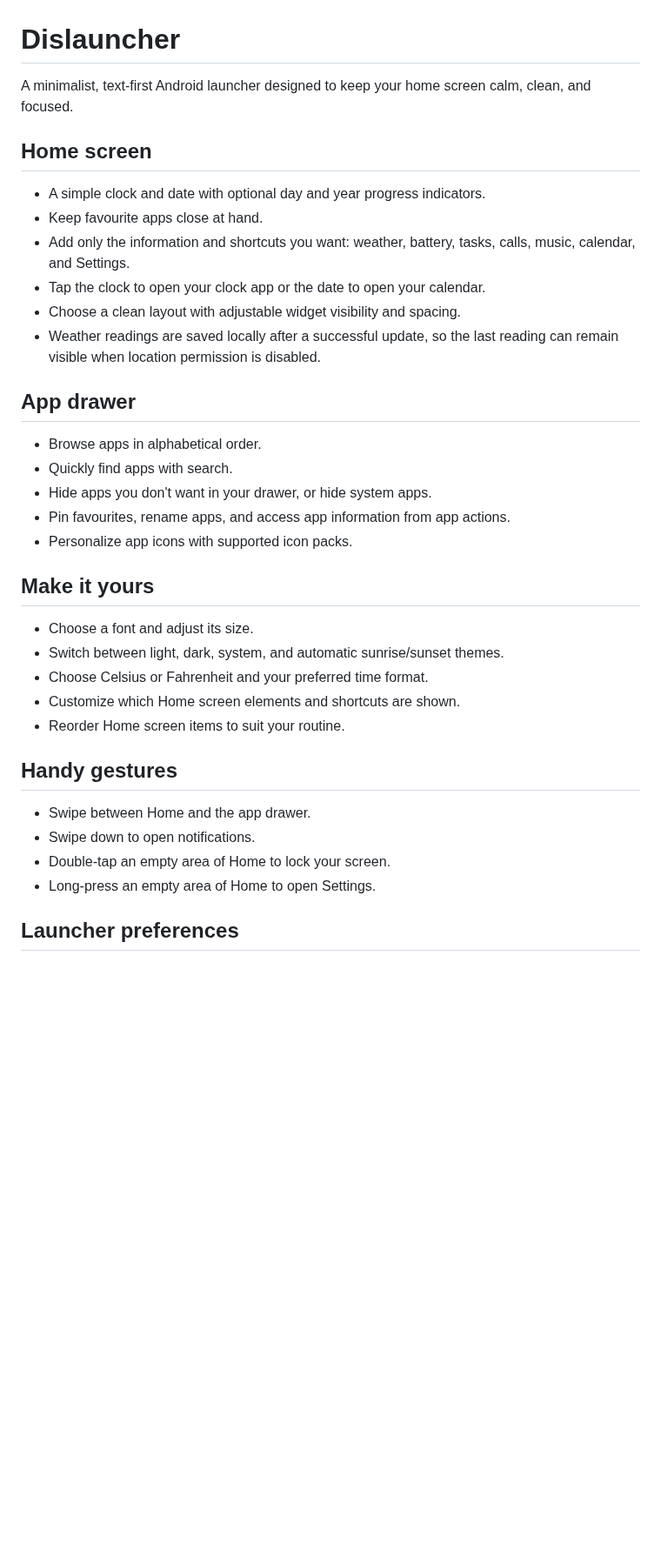
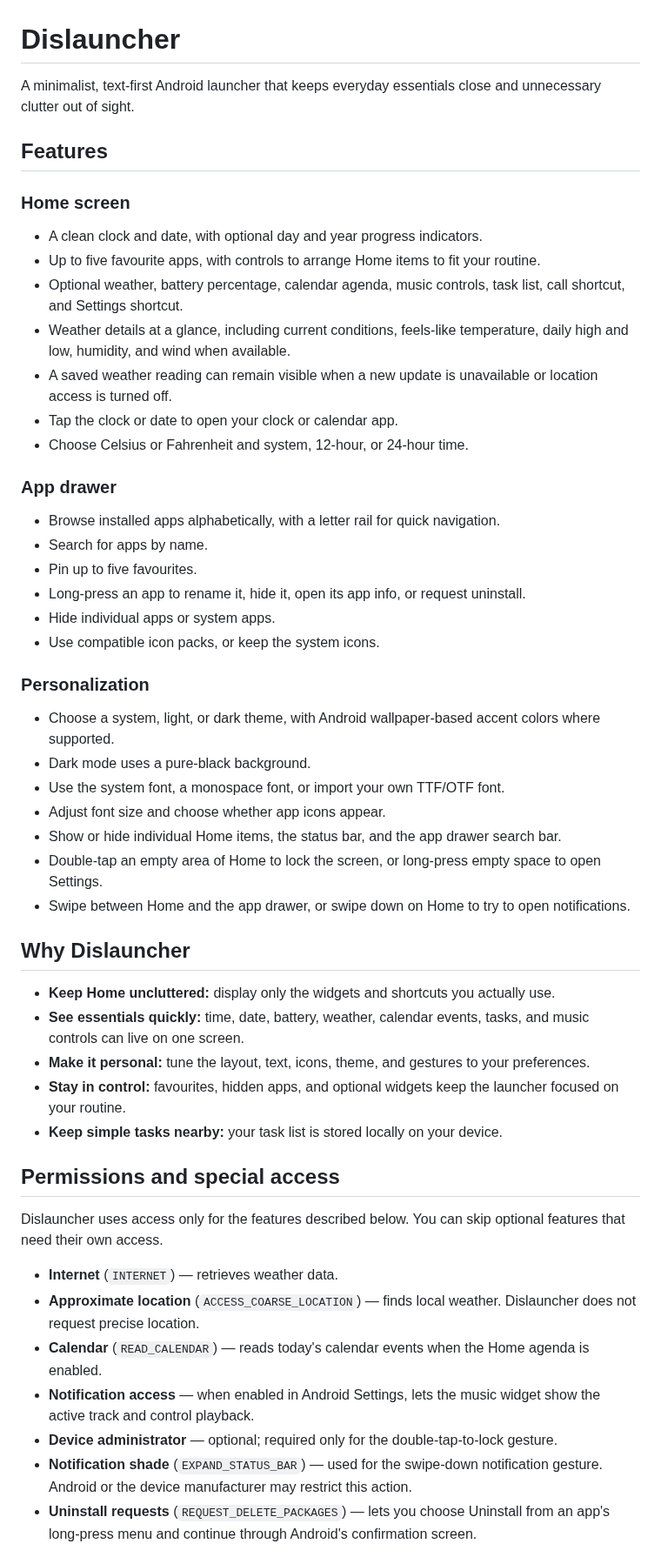
Before and after one commit to insomdroid/Dislauncher, a Markdown page: README.md, the part around one of its changes. Shown at 87% size. Drawn GitHub-style; blank space fills up the shorter version.

Commit message:
Refresh README features and permissions

```diff
--- a/README.md
+++ b/README.md
@@ -1,38 +1,52 @@
 # Dislauncher
 
-A minimalist, text-first Android launcher designed to keep your home screen calm, clean, and focused.
+A minimalist, text-first Android launcher that keeps everyday essentials close and unnecessary clutter out of sight.
 
-## Home screen
+## Features
 
-- A simple clock and date with optional day and year progress indicators.
-- Keep favourite apps close at hand.
-- Add only the information and shortcuts you want: weather, battery, tasks, calls, music, calendar, and Settings.
-- Tap the clock to open your clock app or the date to open your calendar.
-- Choose a clean layout with adjustable widget visibility and spacing.
-- Weather readings are saved locally after a successful update, so the last reading can remain visible when location permission is disabled.
+### Home screen
+- A clean clock and date, with optional day and year progress indicators.
+- Up to five favourite apps, with controls to arrange Home items to fit your routine.
+- Optional weather, battery percentage, calendar agenda, music controls, task list, call shortcut, and Settings shortcut.
+- Weather details at a glance, including current conditions, feels-like temperature, daily high and low, humidity, and wind when available.
+- A saved weather reading can remain visible when a new update is unavailable or location access is turned off.
+- Tap the clock or date to open your clock or calendar app.
+- Choose Celsius or Fahrenheit and system, 12-hour, or 24-hour time.
 
-## App drawer
+### App drawer
+- Browse installed apps alphabetically, with a letter rail for quick navigation.
+- Search for apps by name.
+- Pin up to five favourites.
+- Long-press an app to rename it, hide it, open its app info, or request uninstall.
+- Hide individual apps or system apps.
+- Use compatible icon packs, or keep the system icons.
 
-- Browse apps in alphabetical order.
-- Quickly find apps with search.
-- Hide apps you don't want in your drawer, or hide system apps.
-- Pin favourites, rename apps, and access app information from app actions.
-- Personalize app icons with supported icon packs.
+### Personalization
+- Choose a system, light, or dark theme, with Android wallpaper-based accent colors where supported.
+- Dark mode uses a pure-black background.
+- Use the system font, a monospace font, or import your own TTF/OTF font.
+- Adjust font size and choose whether app icons appear.
+- Show or hide individual Home items, the status bar, and the app drawer search bar.
+- Double-tap an empty area of Home to lock the screen, or long-press empty space to open Settings.
+- Swipe between Home and the app drawer, or swipe down on Home to try to open notifications.
 
-## Make it yours
+## Why Dislauncher
 
-- Choose a font and adjust its size.
-- Switch between light, dark, system, and automatic sunrise/sunset themes.
-- Choose Celsius or Fahrenheit and your preferred time format.
-- Customize which Home screen elements and shortcuts are shown.
-- Reorder Home screen items to suit your routine.
+- **Keep Home uncluttered:** display only the widgets and shortcuts you actually use.
+- **See essentials quickly:** time, date, battery, weather, calendar events, tasks, and music controls can live on one screen.
+- **Make it personal:** tune the layout, text, icons, theme, and gestures to your preferences.
+- **Stay in control:** favourites, hidden apps, and optional widgets keep the launcher focused on your routine.
+- **Keep simple tasks nearby:** your task list is stored locally on your device.
 
-## Handy gestures
+## Permissions and special access
 
-- Swipe between Home and the app drawer.
-- Swipe down to open notifications.
-- Double-tap an empty area of Home to lock your screen.
-- Long-press an empty area of Home to open Settings.
+Dislauncher uses access only for the features described below. You can skip optional features that need their own access.
 
-## Launcher preferences
+- **Internet** (`INTERNET`) — retrieves weather data.
+- **Approximate location** (`ACCESS_COARSE_LOCATION`) — finds local weather. Dislauncher does not request precise location.
+- **Calendar** (`READ_CALENDAR`) — reads today's calendar events when the Home agenda is enabled.
+- **Notification access** — when enabled in Android Settings, lets the music widget show the active track and control playback.
+- **Device administrator** — optional; required only for the double-tap-to-lock gesture.
+- **Notification shade** (`EXPAND_STATUS_BAR`) — used for the swipe-down notification gesture. Android or the device manufacturer may restrict this action.
+- **Uninstall requests** (`REQUEST_DELETE_PACKAGES`) — lets you choose Uninstall from an app's long-press menu and continue through Android's confirmation screen.
 
```
Also changed, not shown: other parts of README.md (+1 -31 lines).
